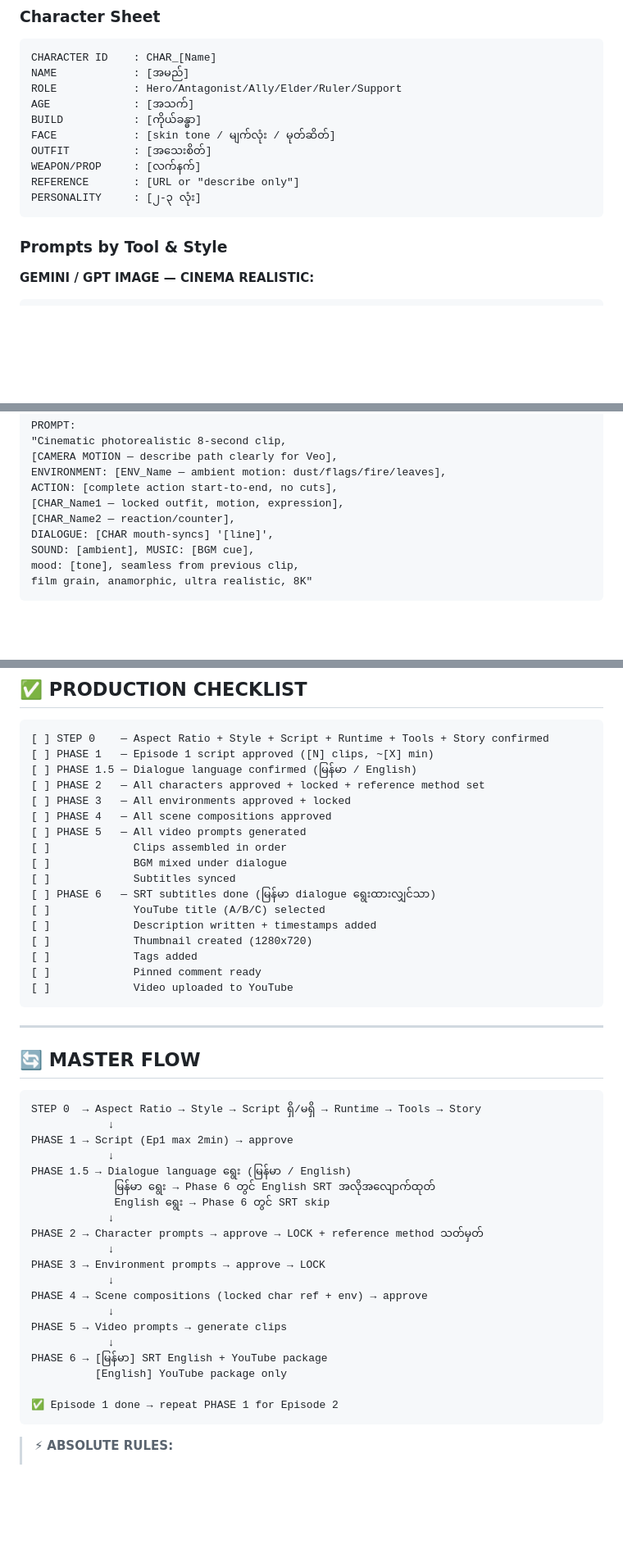
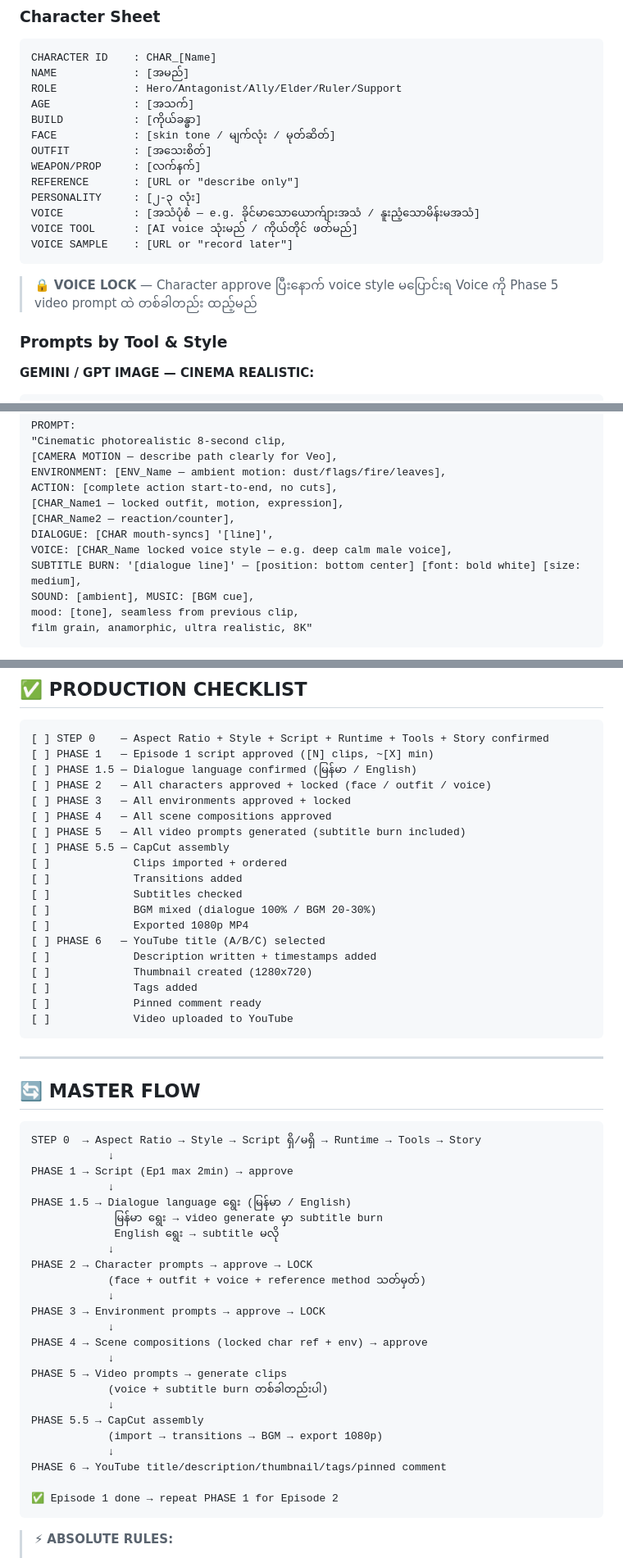
Before and after one commit to leolwin5-cpu/leoo-studio, a Markdown page: WORKFLOW.md, 3 parts joined by grey strips. Shown at 82% size. Drawn GitHub-style; blank space fills up the shorter version.

Commit message:
Add voice lock to Phase 2, subtitle burn to Phase 5, Phase 5.5 CapCut assembly

````diff
--- a/WORKFLOW.md
+++ b/WORKFLOW.md
@@ -312,7 +312,13 @@ OUTFIT          : [အသေးစိတ်]
 WEAPON/PROP     : [လက်နက်]
 REFERENCE       : [URL or "describe only"]
 PERSONALITY     : [၂-၃ လုံး]
+VOICE           : [အသံပုံစံ — e.g. ခိုင်မာသောယောက်ျားအသံ / နူးညံ့သောမိန်းမအသံ]
+VOICE TOOL      : [AI voice သုံးမည် / ကိုယ်တိုင် ဖတ်မည်]
+VOICE SAMPLE    : [URL or "record later"]
 ```
+
+> 🔒 **VOICE LOCK** — Character approve ပြီးနောက် voice style မပြောင်းရ
+> Voice ကို Phase 5 video prompt ထဲ တစ်ခါတည်း ထည့်မည်
 
 ### Prompts by Tool & Style
 
@@ -553,6 +559,8 @@ ACTION: [complete action start-to-end, no cuts],
 [CHAR_Name1 — locked outfit, motion, expression],
 [CHAR_Name2 — reaction/counter],
 DIALOGUE: [CHAR mouth-syncs] '[line]',
+VOICE: [CHAR_Name locked voice style — e.g. deep calm male voice],
+SUBTITLE BURN: '[dialogue line]' — [position: bottom center] [font: bold white] [size: medium],
 SOUND: [ambient], MUSIC: [BGM cue],
 mood: [tone], seamless from previous clip,
 film grain, anamorphic, ultra realistic, 8K"
@@ -777,15 +816,17 @@ Episode [N+1] — [day] မှာ ထွက်မည် — 🔔 နှိပ်
 [ ] STEP 0    — Aspect Ratio + Style + Script + Runtime + Tools + Story confirmed
 [ ] PHASE 1   — Episode 1 script approved ([N] clips, ~[X] min)
 [ ] PHASE 1.5 — Dialogue language confirmed (မြန်မာ / English)
-[ ] PHASE 2   — All characters approved + locked + reference method set
+[ ] PHASE 2   — All characters approved + locked (face / outfit / voice)
 [ ] PHASE 3   — All environments approved + locked
 [ ] PHASE 4   — All scene compositions approved
-[ ] PHASE 5   — All video prompts generated
-[ ]             Clips assembled in order
-[ ]             BGM mixed under dialogue
-[ ]             Subtitles synced
-[ ] PHASE 6   — SRT subtitles done (မြန်မာ dialogue ရွေးထားလျှင်သာ)
-[ ]             YouTube title (A/B/C) selected
+[ ] PHASE 5   — All video prompts generated (subtitle burn included)
+[ ] PHASE 5.5 — CapCut assembly
+[ ]             Clips imported + ordered
+[ ]             Transitions added
+[ ]             Subtitles checked
+[ ]             BGM mixed (dialogue 100% / BGM 20-30%)
+[ ]             Exported 1080p MP4
+[ ] PHASE 6   — YouTube title (A/B/C) selected
 [ ]             Description written + timestamps added
 [ ]             Thumbnail created (1280x720)
 [ ]             Tags added
@@ -803,19 +844,23 @@ STEP 0  → Aspect Ratio → Style → Script ရှိ/မရှိ → Runtime
 PHASE 1 → Script (Ep1 max 2min) → approve
             ↓
 PHASE 1.5 → Dialogue language ရွေး (မြန်မာ / English)
-             မြန်မာ ရွေး → Phase 6 တွင် English SRT အလိုအလျောက်ထုတ်
-             English ရွေး → Phase 6 တွင် SRT skip
+             မြန်မာ ရွေး → video generate မှာ subtitle burn
+             English ရွေး → subtitle မလို
             ↓
-PHASE 2 → Character prompts → approve → LOCK + reference method သတ်မှတ်
+PHASE 2 → Character prompts → approve → LOCK
+            (face + outfit + voice + reference method သတ်မှတ်)
             ↓
 PHASE 3 → Environment prompts → approve → LOCK
             ↓
 PHASE 4 → Scene compositions (locked char ref + env) → approve
             ↓
 PHASE 5 → Video prompts → generate clips
+            (voice + subtitle burn တစ်ခါတည်းပါ)
             ↓
-PHASE 6 → [မြန်မာ] SRT English + YouTube package
-          [English] YouTube package only
+PHASE 5.5 → CapCut assembly
+            (import → transitions → BGM → export 1080p)
+            ↓
+PHASE 6 → YouTube title/description/thumbnail/tags/pinned comment
 
 ✅ Episode 1 done → repeat PHASE 1 for Episode 2
 ```
````
Also changed, not shown: other parts of WORKFLOW.md (+31 -0 lines).
